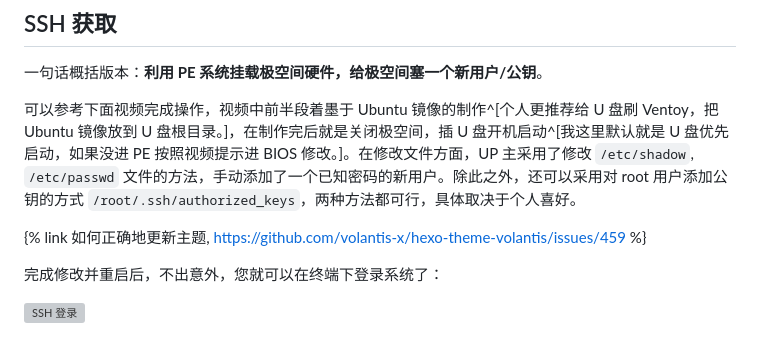
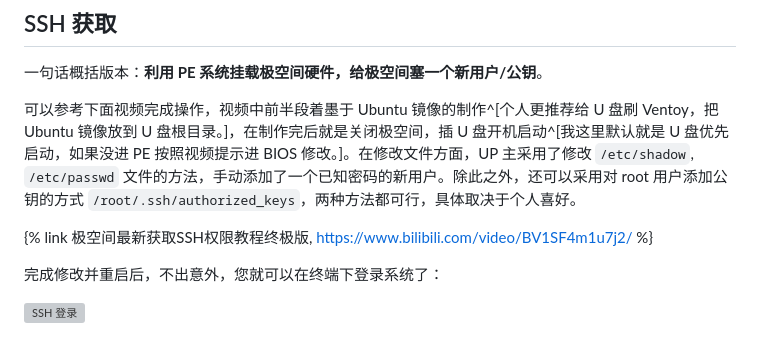
Before and after one commit to inkss/markdown, a Markdown page: Hexo/2024/24-03@极空间获取SSH权限.md, the part around the change. Drawn GitHub-style; grey boxes are pictures that could not be loaded.

Commit message:
更正链接

```diff
--- a/Hexo/2024/24-03@极空间获取SSH权限.md
+++ b/Hexo/2024/24-03@极空间获取SSH权限.md
@@ -30,7 +30,7 @@ abbrlink: ed9642cd
 
 可以参考下面视频完成操作，视频中前半段着墨于 Ubuntu 镜像的制作^[个人更推荐给 U 盘刷 Ventoy，把 Ubuntu 镜像放到 U 盘根目录。]，在制作完后就是关闭极空间，插 U 盘开机启动^[我这里默认就是 U 盘优先启动，如果没进 PE 按照视频提示进 BIOS 修改。]。在修改文件方面，UP 主采用了修改 `/etc/shadow`, `/etc/passwd` 文件的方法，手动添加了一个已知密码的新用户。除此之外，还可以采用对 root 用户添加公钥的方式 `/root/.ssh/authorized_keys`，两种方法都可行，具体取决于个人喜好。
 
-{% link 如何正确地更新主题, https://github.com/volantis-x/hexo-theme-volantis/issues/459 %}
+{% link 极空间最新获取SSH权限教程终极版, https://www.bilibili.com/video/BV1SF4m1u7j2/ %}
 
 完成修改并重启后，不出意外，您就可以在终端下登录系统了：
 
```
